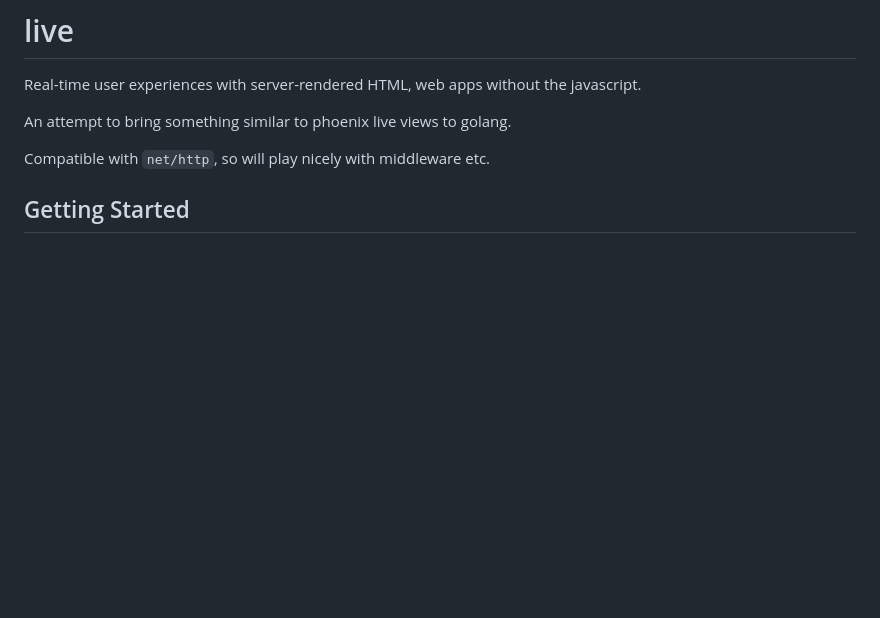
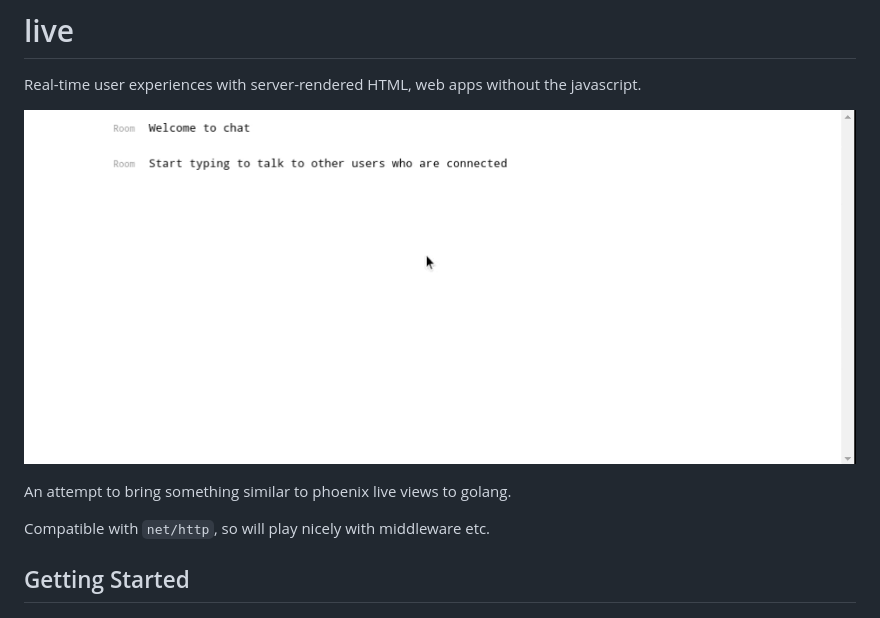
Before and after one commit to jfyne/live, a Markdown page: README.md, the part around the change. GitHub-like rendering; pictures changed too: examples/chat.gif (added); blank space fills up the shorter version.

Commit message:
README gif

```diff
--- a/README.md
+++ b/README.md
@@ -2,6 +2,8 @@
 
 Real-time user experiences with server-rendered HTML, web apps without the
 javascript.
+
+![](examples/chat.gif)
 
 An attempt to bring something similar to phoenix live views to golang.
 
```
